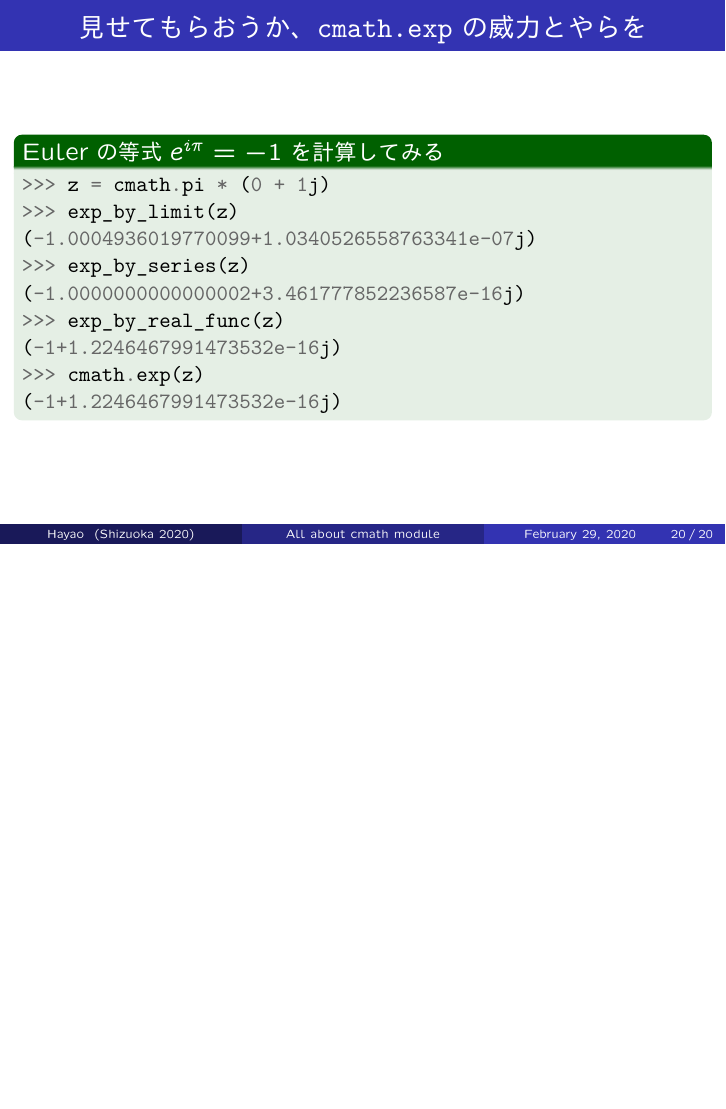
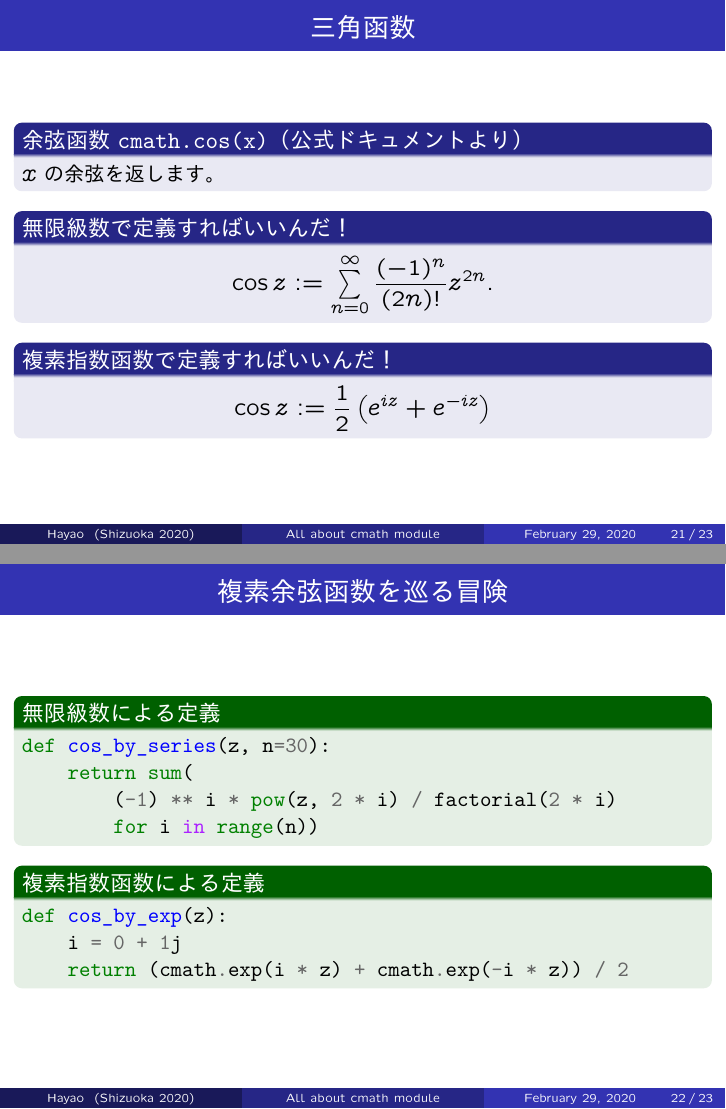
Before and after one commit to HayaoSuzuki/PyCon-mini-Shizuoka-2020, LaTeX slides (20200229slide.tex): page 20 of 20 before the commit and pages 21 and 22 of 23 after it, the two joined at a grey line, the shorter picture padded with empty space. The pictures show the PDF file 20200229slide.pdf that the author committed with the source.

Commit message:
複素余弦函数の計算を追加

```diff
--- a/20200229slide.tex
+++ b/20200229slide.tex
@@ -364,7 +364,7 @@ def exp_by_real_func(z: complex) -> complex:
 \end{frame}
 
 \begin{frame}[fragile]\frametitle{見せてもらおうか、\texttt{cmath.exp}の威力とやらを}
-\begin{exampleblock}{Eulerの等式$e^{i\pi} = -1$を計算してみる}
+\begin{exampleblock}{自作の関数でEulerの等式$e^{i\pi} = -1$を計算してみる}
 \begin{pygments}{python}
 >>> z = cmath.pi * (0 + 1j)
 >>> exp_by_limit(z)
@@ -373,3 +373,4 @@ def exp_by_real_func(z: complex) -> complex:
 (-1.0000000000000002+3.461777852236587e-16j)
 >>> exp_by_real_func(z)
 (-1+1.2246467991473532e-16j)
+\end{pygments}
@@ -381,3 +388,65 @@ def exp_by_real_func(z: complex) -> complex:
+\begin{frame}\frametitle{三角函数}
+
+\begin{block}{余弦函数\texttt{cmath.cos(x)}（公式ドキュメントより）}
+$x$の余弦を返します。
+\end{block}
+
+\begin{block}{無限級数で定義すればいいんだ！}
+\begin{equation*}
+\cos{z} := \sum^{\infty}_{n=0}\frac{(-1)^{n}}{(2n)!}z^{2n}.
+\end{equation*}
+\end{block}
+
+\begin{block}{複素指数函数で定義すればいいんだ！}
+\begin{equation*}
+\cos{z} := \frac{1}{2}\left(e^{iz} + e^{-iz} \right)
+\end{equation*}
+\end{block}
+
+\end{frame}
+
+\begin{frame}[fragile]\frametitle{複素余弦函数を巡る冒険}
+
+\begin{exampleblock}{無限級数による定義}
+\begin{pygments}{python}
+def cos_by_series(z, n=30):
+    return sum(
+        (-1) ** i * pow(z, 2 * i) / factorial(2 * i)
+        for i in range(n))
+\end{pygments}
+\end{exampleblock}
+
+\begin{exampleblock}{複素指数函数による定義}
+\begin{pygments}{python}
+def cos_by_exp(z):
+    i = 0 + 1j
+    return (cmath.exp(i * z) + cmath.exp(-i * z)) / 2
+\end{pygments}
+\end{exampleblock}
+
+\end{frame}
+
+\begin{frame}[fragile]\frametitle{見せてもらおうか、\texttt{cmath.cos}の威力とやらを}
+\begin{exampleblock}{自作の関数で$\cos{\pi} = -1$を計算してみる}
+\begin{pygments}{python}
+>>> z = cmath.pi + 0j
+>>> cos_by_series(z)
+(-1.0000000000000002+0j)
+>>> cos_by_exp(z)
+(-1+0j)
+\end{pygments}
+\end{exampleblock}
+
+\begin{exampleblock}{\texttt{cmath.cos}で$\cos{\pi} = -1$を計算してみる}
+\begin{pygments}{python}
+>>> cmath.cos(z)
+(-1+0j)
+\end{pygments}
+\end{exampleblock}
+
+\end{frame}
+
+
 
 \section{Mandelbrot集合}
 
```
Also changed, not shown: 20200229slide.pdf, 20200229slide.tex (6 more changed lines), 1 other file.
